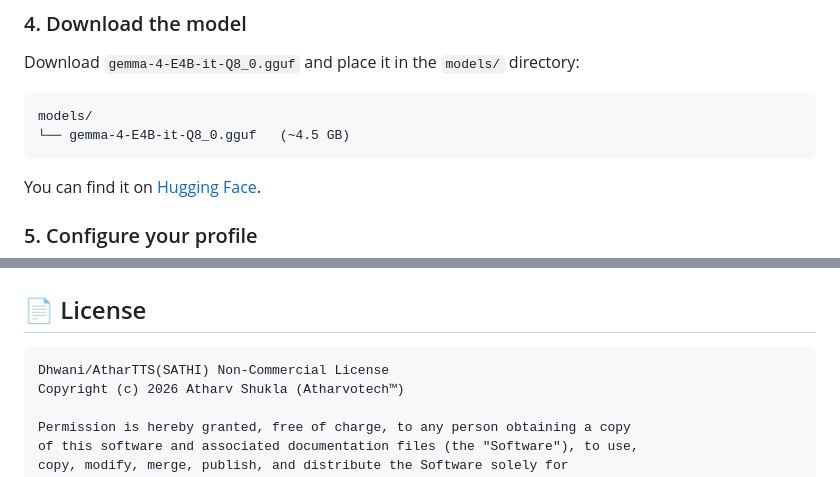
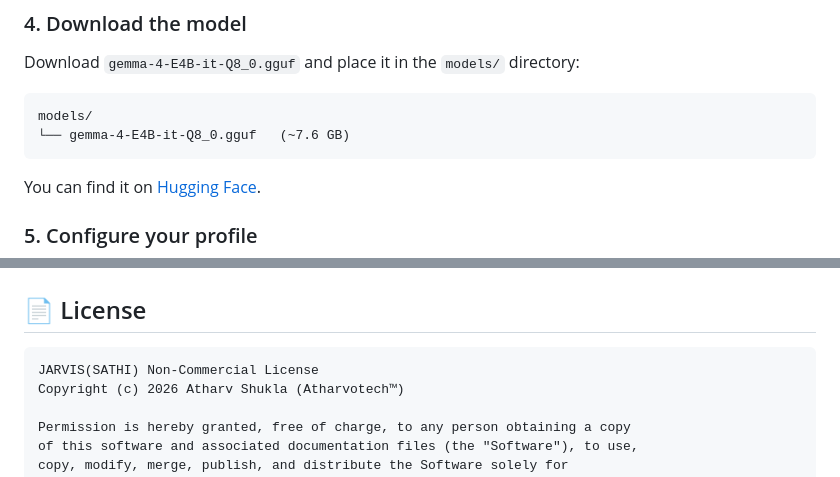
Before and after one commit to atharvotech/SATHI, a Markdown page: README.md, 2 parts joined by grey strips. Drawn GitHub-style.

Commit message:
Fix README
Updated README to reflect changes in model size and licensing.

````diff
--- a/README.md
+++ b/README.md
@@ -385,7 +385,7 @@ pip install -r requirements.txt
 Download `gemma-4-E4B-it-Q8_0.gguf` and place it in the `models/` directory:
 ```
 models/
-└── gemma-4-E4B-it-Q8_0.gguf   (~4.5 GB)
+└── gemma-4-E4B-it-Q8_0.gguf   (~7.6 GB)
 ```
 
 You can find it on [Hugging Face](https://huggingface.co/models?search=gemma+4+gguf).
@@ -517,7 +517,7 @@ And adjust `n_ctx`, `n_threads`, `n_batch` in the `Llama()` constructor accordin
 ## 📄 License
 
 ```
-Dhwani/AtharTTS(SATHI) Non-Commercial License
+JARVIS(SATHI) Non-Commercial License
 Copyright (c) 2026 Atharv Shukla (Atharvotech™)
 
 Permission is hereby granted, free of charge, to any person obtaining a copy
````
Also changed, not shown: other parts of README.md (+5 -5 lines).
